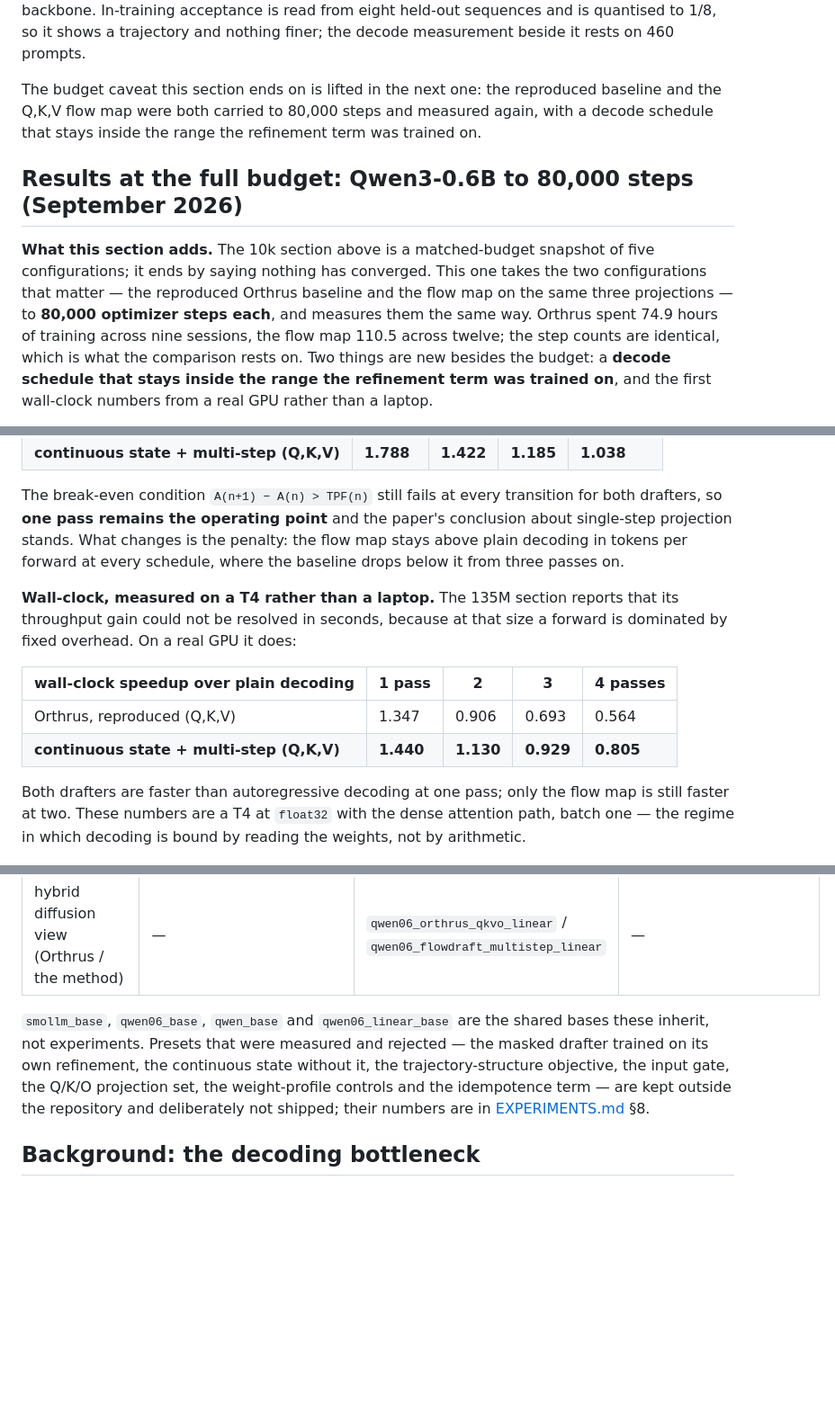
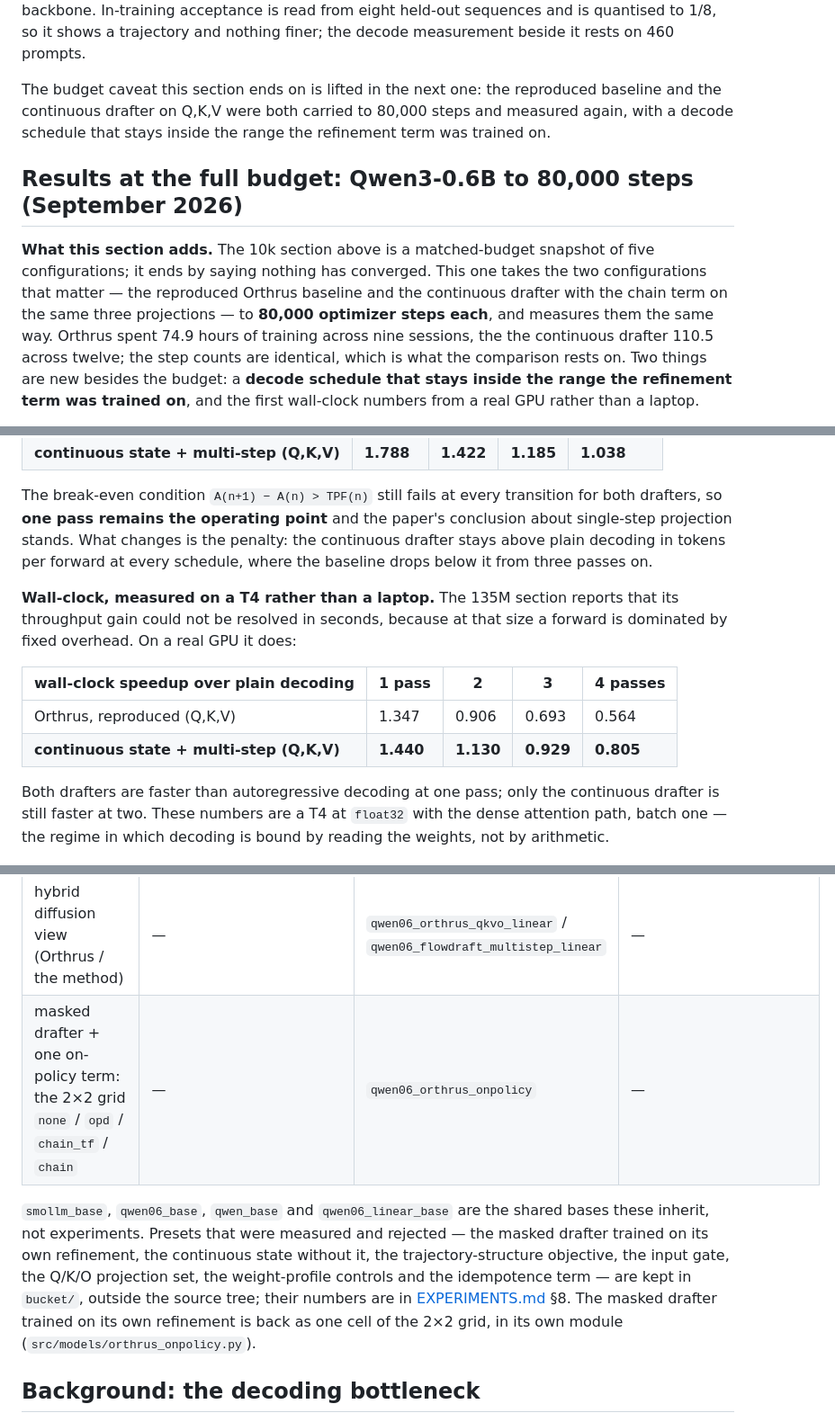
Before and after one commit to adelardw/FlowDraft, a Markdown page: README.md, 3 parts joined by grey strips. Shown at 90% size. Drawn GitHub-style; blank space fills up the shorter version.

```diff
--- a/README.md
+++ b/README.md
@@ -266,7 +274,7 @@ shows a trajectory and nothing finer; the decode measurement beside it rests on
 460 prompts.
 
 The budget caveat this section ends on is lifted in the next one: the reproduced
-baseline and the Q,K,V flow map were both carried to 80,000 steps and measured
+baseline and the continuous drafter on Q,K,V were both carried to 80,000 steps and measured
 again, with a decode schedule that stays inside the range the refinement term was
 trained on.
 
@@ -274,10 +282,10 @@ trained on.
 
 **What this section adds.** The 10k section above is a matched-budget snapshot of
 five configurations; it ends by saying nothing has converged. This one takes the
-two configurations that matter — the reproduced Orthrus baseline and the flow map
-on the same three projections — to **80,000 optimizer steps each**, and measures
+two configurations that matter — the reproduced Orthrus baseline and the continuous
+drafter with the chain term on the same three projections — to **80,000 optimizer steps each**, and measures
 them the same way. Orthrus spent 74.9 hours of training across nine sessions, the
-flow map 110.5 across twelve; the step counts are identical, which is what the
+the continuous drafter 110.5 across twelve; the step counts are identical, which is what the
 comparison rests on. Two things are new besides the budget: a **decode schedule
 that stays inside the range the refinement term was trained on**, and the first
 wall-clock numbers from a real GPU rather than a laptop.
@@ -327,7 +335,7 @@ than a repeated projection under another name.
 The break-even condition `A(n+1) − A(n) > TPF(n)` still fails at every transition
 for both drafters, so **one pass remains the operating point** and the paper's
 conclusion about single-step projection stands. What changes is the penalty: the
-flow map stays above plain decoding in tokens per forward at every schedule,
+continuous drafter stays above plain decoding in tokens per forward at every schedule,
 where the baseline drops below it from three passes on.
 
 **Wall-clock, measured on a T4 rather than a laptop.** The 135M section reports
@@ -339,8 +347,8 @@ forward is dominated by fixed overhead. On a real GPU it does:
 | Orthrus, reproduced (Q,K,V) | 1.347 | 0.906 | 0.693 | 0.564 |
 | **continuous state + multi-step (Q,K,V)** | **1.440** | **1.130** | **0.929** | **0.805** |
 
-Both drafters are faster than autoregressive decoding at one pass; only the flow map
-is still faster at two. These numbers are a T4 at `float32` with the dense
+Both drafters are faster than autoregressive decoding at one pass; only the continuous
+drafter is still faster at two. These numbers are a T4 at `float32` with the dense
 attention path, batch one — the regime in which decoding is bound by reading the
 weights, not by arithmetic.
 
@@ -746,14 +754,17 @@ commands that launch them are in
 | the same on Q,K,V alone | — | `qwen06_flowdraft_multistep_qkv` | — |
 | Orthrus as released, Q,K,V,O | — | `qwen06_orthrus_qkvo` | — |
 | hybrid diffusion view (Orthrus / the method) | — | `qwen06_orthrus_qkvo_linear` / `qwen06_flowdraft_multistep_linear` | — |
+| masked drafter + one on-policy term: the 2×2 grid `none` / `opd` / `chain_tf` / `chain` | — | `qwen06_orthrus_onpolicy` | — |
 
 `smollm_base`, `qwen06_base`, `qwen_base` and `qwen06_linear_base` are the shared
 bases these inherit, not experiments. Presets that were measured and rejected —
 the masked drafter trained on its own refinement, the continuous state without
 it, the trajectory-structure objective, the input gate, the Q/K/O projection
-set, the weight-profile controls and the idempotence term — are kept outside the
-repository and deliberately not shipped; their numbers are in
-[EXPERIMENTS.md](EXPERIMENTS.md) §8.
+set, the weight-profile controls and the idempotence term — are kept in
+`bucket/`, outside the source tree; their numbers are in
+[EXPERIMENTS.md](EXPERIMENTS.md) §8. The masked drafter trained on its own
+refinement is back as one cell of the 2×2 grid, in its own module
+(`src/models/orthrus_onpolicy.py`).
 
 ## Background: the decoding bottleneck
 
```
Also changed, not shown: other parts of README.md (+53 -68 lines).
